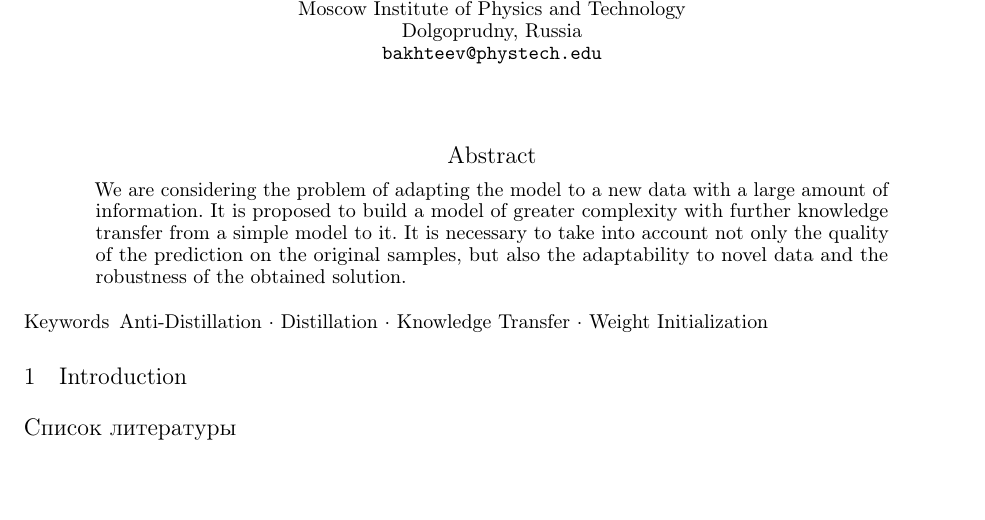
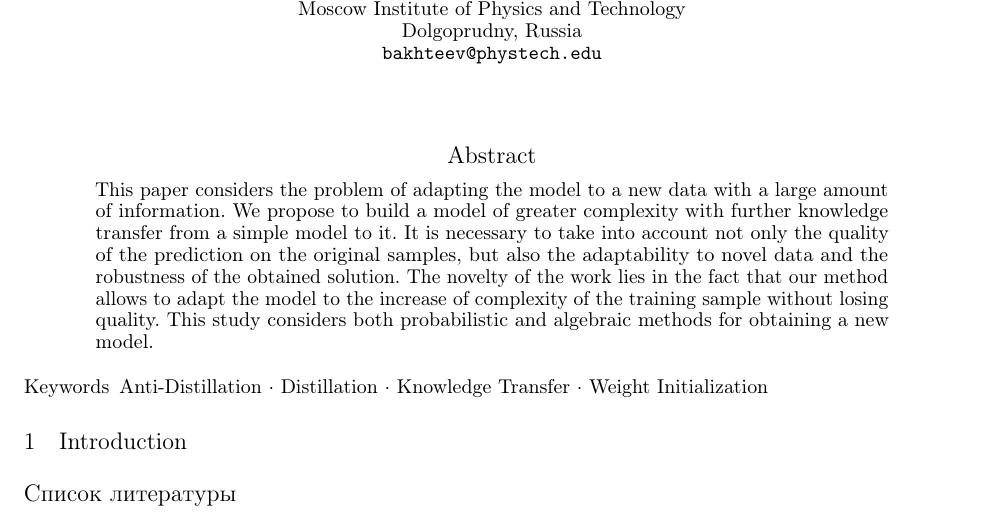
Before and after one commit to Intelligent-Systems-Phystech/2022-Project-97, a LaTeX paper (paper/Petrushina2022AntiDistillation.tex): part of the page, cut so that both start at the same text, the shorter picture padded with empty space. Compiled offline with pdfLaTeX.

Commit message:
update abstract

```diff
--- a/paper/Petrushina2022AntiDistillation.tex
+++ b/paper/Petrushina2022AntiDistillation.tex
@@ -52,7 +52,7 @@ pdfkeywords={First keyword, Second keyword, More},
 \maketitle
 
 \begin{abstract}
-	We are considering the problem of adapting the model to a new data with a large amount of information. It is proposed to build a model of greater complexity with further knowledge transfer from a simple model to it. It is necessary to take into account not only the quality of the prediction on the original samples, but also the adaptability to novel data and the robustness of the obtained solution.
+	This paper considers the problem of adapting the model to a new data with a large amount of information. We propose to build a model of greater complexity with further knowledge transfer from a simple model to it. It is necessary to take into account not only the quality of the prediction on the original samples, but also the adaptability to novel data and the robustness of the obtained solution. The novelty of the work lies in the fact that our method allows to adapt the model to the increase of complexity of the training sample without losing quality. This study considers both probabilistic and algebraic methods for obtaining a new model.
 \end{abstract}
 
 
```
Also changed, not shown: paper/Petrushina2022AntiDistillation.pdf.
